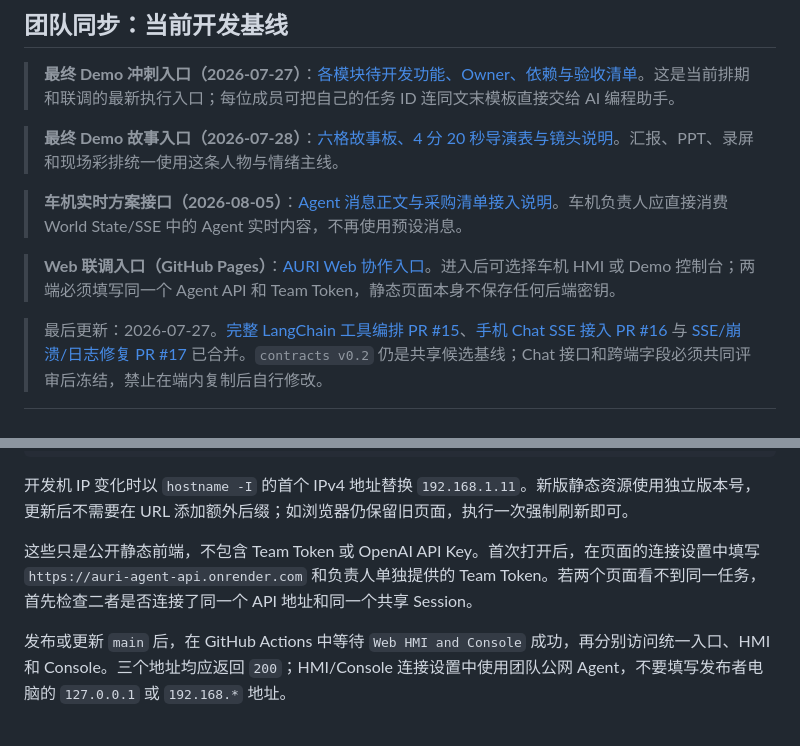
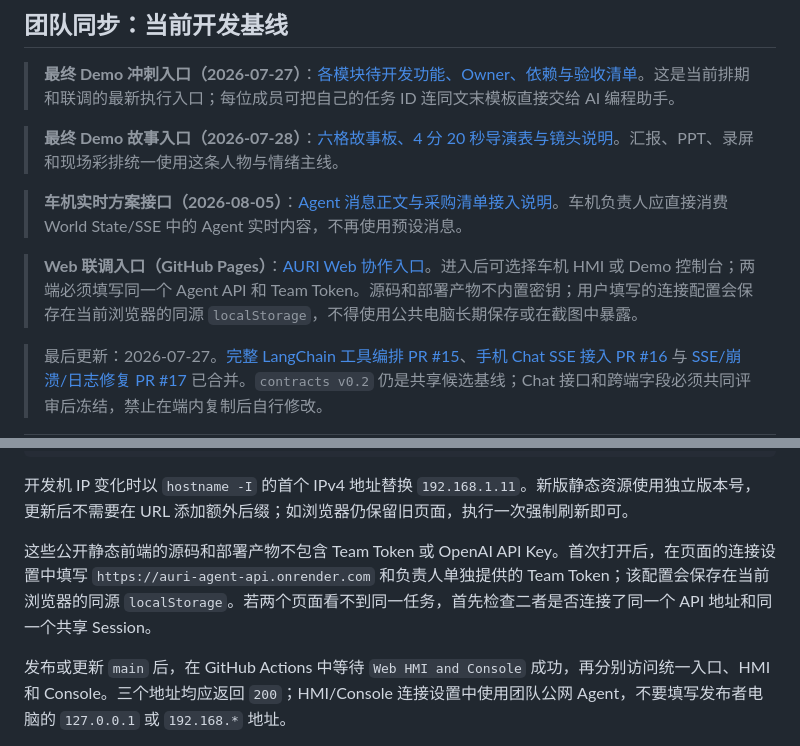
Before and after one commit to 954593946/pressure-takeover-agent, a Markdown page: README.md, 2 parts joined by grey strips. Drawn GitHub-style.

Commit message:
docs(web): document browser credential storage

```diff
--- a/README.md
+++ b/README.md
@@ -18,7 +18,7 @@ AURI 是一个面向车机、手机与腕上设备的多端 Agent。它在驾驶
 
 > **车机实时方案接口（2026-08-05）**：[Agent 消息正文与采购清单接入说明](docs/hmi-agent-actions-contract.md)。车机负责人应直接消费 World State/SSE 中的 Agent 实时内容，不再使用预设消息。
 
-> **Web 联调入口（GitHub Pages）**：[AURI Web 协作入口](https://954593946.github.io/pressure-takeover-agent/)。进入后可选择车机 HMI 或 Demo 控制台；两端必须填写同一个 Agent API 和 Team Token，静态页面本身不保存任何后端密钥。
+> **Web 联调入口（GitHub Pages）**：[AURI Web 协作入口](https://954593946.github.io/pressure-takeover-agent/)。进入后可选择车机 HMI 或 Demo 控制台；两端必须填写同一个 Agent API 和 Team Token。源码和部署产物不内置密钥；用户填写的连接配置会保存在当前浏览器的同源 `localStorage`，不得使用公共电脑长期保存或在截图中暴露。
 
 > 最后更新：2026-07-27。[完整 LangChain 工具编排 PR #15](https://github.com/954593946/pressure-takeover-agent/pull/15)、[手机 Chat SSE 接入 PR #16](https://github.com/954593946/pressure-takeover-agent/pull/16) 与 [SSE/崩溃/日志修复 PR #17](https://github.com/954593946/pressure-takeover-agent/pull/17) 已合并。`contracts v0.2` 仍是共享候选基线；Chat 接口和跨端字段必须共同评审后冻结，禁止在端内复制后自行修改。
 
@@ -57,7 +57,7 @@ Demo 台:  http://192.168.1.11:5174/apps/demo-console/
 
 开发机 IP 变化时以 `hostname -I` 的首个 IPv4 地址替换 `192.168.1.11`。新版静态资源使用独立版本号，更新后不需要在 URL 添加额外后缀；如浏览器仍保留旧页面，执行一次强制刷新即可。
 
-这些只是公开静态前端，不包含 Team Token 或 OpenAI API Key。首次打开后，在页面的连接设置中填写 `https://auri-agent-api.onrender.com` 和负责人单独提供的 Team Token。若两个页面看不到同一任务，首先检查二者是否连接了同一个 API 地址和同一个共享 Session。
+这些公开静态前端的源码和部署产物不包含 Team Token 或 OpenAI API Key。首次打开后，在页面的连接设置中填写 `https://auri-agent-api.onrender.com` 和负责人单独提供的 Team Token；该配置会保存在当前浏览器的同源 `localStorage`。若两个页面看不到同一任务，首先检查二者是否连接了同一个 API 地址和同一个共享 Session。
 
 发布或更新 `main` 后，在 GitHub Actions 中等待 `Web HMI and Console` 成功，再分别访问统一入口、HMI 和 Console。三个地址均应返回 `200`；HMI/Console 连接设置中使用团队公网 Agent，不要填写发布者电脑的 `127.0.0.1` 或 `192.168.*` 地址。
 
```
Also changed, not shown: apps/demo-console/TEAM_GUIDE.md (+1 -1 lines), apps/vehicle-hmi/TEAM_GUIDE.md (+2 -0 lines).
